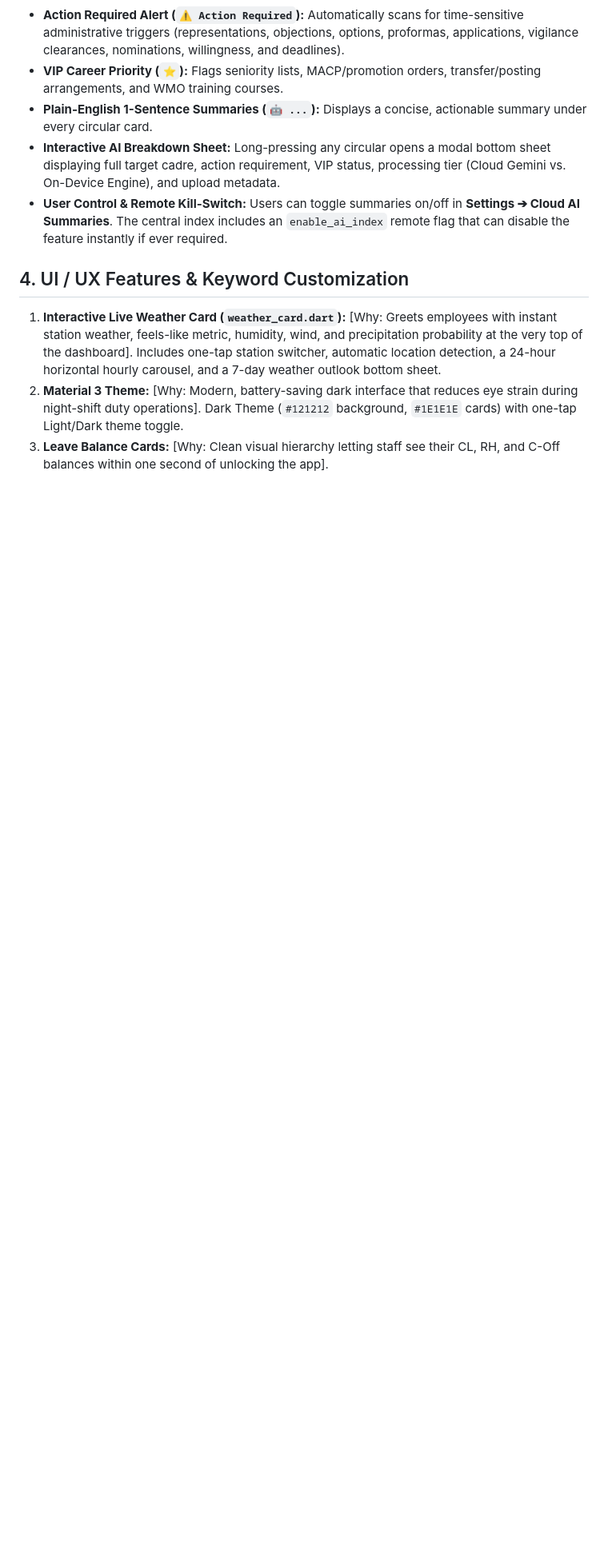
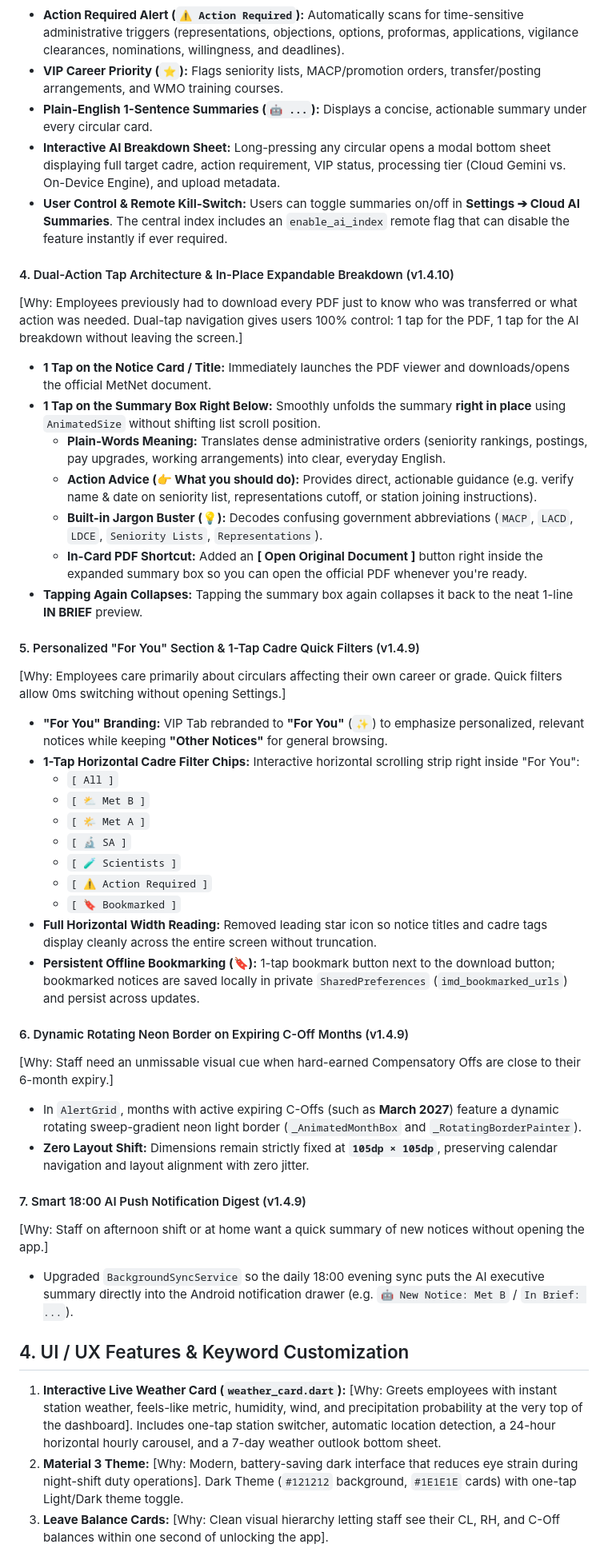
Before and after one commit to Aman6390/imd-portal, a Markdown page: MetNet Scraper+web Dashboard.md, the part around one of its changes. Shown at 80% size. Rendered like a GitHub page; blank space fills up the shorter version.

Commit message:
docs: bring master blueprint up to date through v1.4.10

```diff
--- a/MetNet Scraper+web Dashboard.md
+++ b/MetNet Scraper+web Dashboard.md
@@ -170,6 +170,39 @@ Every circular is mapped to the exact organizational structure of the India Mete
 * **Interactive AI Breakdown Sheet:** Long-pressing any circular opens a modal bottom sheet displaying full target cadre, action requirement, VIP status, processing tier (Cloud Gemini vs. On-Device Engine), and upload metadata.
 * **User Control & Remote Kill-Switch:** Users can toggle summaries on/off in **Settings ➔ Cloud AI Summaries**. The central index includes an `enable_ai_index` remote flag that can disable the feature instantly if ever required.
 
+#### 4. Dual-Action Tap Architecture & In-Place Expandable Breakdown (v1.4.10)
+[Why: Employees previously had to download every PDF just to know who was transferred or what action was needed. Dual-tap navigation gives users 100% control: 1 tap for the PDF, 1 tap for the AI breakdown without leaving the screen.]
+* **1 Tap on the Notice Card / Title:** Immediately launches the PDF viewer and downloads/opens the official MetNet document.
+* **1 Tap on the Summary Box Right Below:** Smoothly unfolds the summary **right in place** using `AnimatedSize` without shifting list scroll position.
+  * **Plain-Words Meaning:** Translates dense administrative orders (seniority rankings, postings, pay upgrades, working arrangements) into clear, everyday English.
+  * **Action Advice (👉 What you should do):** Provides direct, actionable guidance (e.g. verify name & date on seniority list, representations cutoff, or station joining instructions).
+  * **Built-in Jargon Buster (💡):** Decodes confusing government abbreviations (`MACP`, `LACD`, `LDCE`, `Seniority Lists`, `Representations`).
+  * **In-Card PDF Shortcut:** Added an **[ Open Original Document ]** button right inside the expanded summary box so you can open the official PDF whenever you're ready.
+* **Tapping Again Collapses:** Tapping the summary box again collapses it back to the neat 1-line **IN BRIEF** preview.
+
+#### 5. Personalized "For You" Section & 1-Tap Cadre Quick Filters (v1.4.9)
+[Why: Employees care primarily about circulars affecting their own career or grade. Quick filters allow 0ms switching without opening Settings.]
+* **"For You" Branding:** VIP Tab rebranded to **"For You"** (`✨`) to emphasize personalized, relevant notices while keeping **"Other Notices"** for general browsing.
+* **1-Tap Horizontal Cadre Filter Chips:** Interactive horizontal scrolling strip right inside "For You":
+  * `[ All ]`
+  * `[ ⛅ Met B ]`
+  * `[ 🌤️ Met A ]`
+  * `[ 🔬 SA ]`
+  * `[ 🧪 Scientists ]`
+  * `[ ⚠️ Action Required ]`
+  * `[ 🔖 Bookmarked ]`
+* **Full Horizontal Width Reading:** Removed leading star icon so notice titles and cadre tags display cleanly across the entire screen without truncation.
+* **Persistent Offline Bookmarking (🔖):** 1-tap bookmark button next to the download button; bookmarked notices are saved locally in private `SharedPreferences` (`imd_bookmarked_urls`) and persist across updates.
+
+#### 6. Dynamic Rotating Neon Border on Expiring C-Off Months (v1.4.9)
+[Why: Staff need an unmissable visual cue when hard-earned Compensatory Offs are close to their 6-month expiry.]
+* In `AlertGrid`, months with active expiring C-Offs (such as **March 2027**) feature a dynamic rotating sweep-gradient neon light border (`_AnimatedMonthBox` and `_RotatingBorderPainter`).
+* **Zero Layout Shift:** Dimensions remain strictly fixed at **`105dp × 105dp`**, preserving calendar navigation and layout alignment with zero jitter.
+
+#### 7. Smart 18:00 AI Push Notification Digest (v1.4.9)
+[Why: Staff on afternoon shift or at home want a quick summary of new notices without opening the app.]
+* Upgraded `BackgroundSyncService` so the daily 18:00 evening sync puts the AI executive summary directly into the Android notification drawer (e.g. `🤖 New Notice: Met B` / `In Brief: ...`).
+
 ## 4. UI / UX Features & Keyword Customization
 
 1. **Interactive Live Weather Card (`weather_card.dart`):** [Why: Greets employees with instant station weather, feels-like metric, humidity, wind, and precipitation probability at the very top of the dashboard]. Includes one-tap station switcher, automatic location detection, a 24-hour horizontal hourly carousel, and a 7-day weather outlook bottom sheet.
```
Also changed, not shown: other parts of MetNet Scraper+web Dashboard.md (+20 -13 lines).
